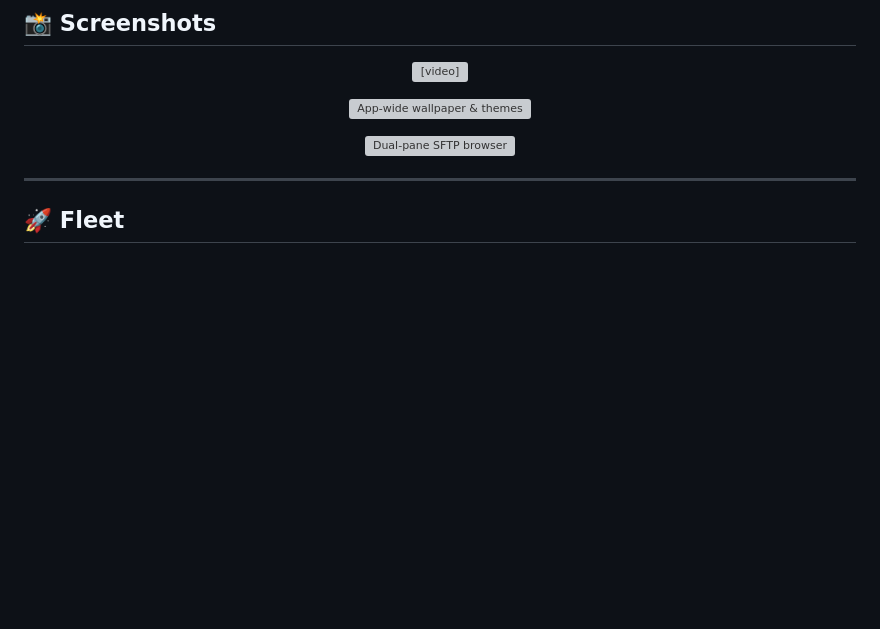
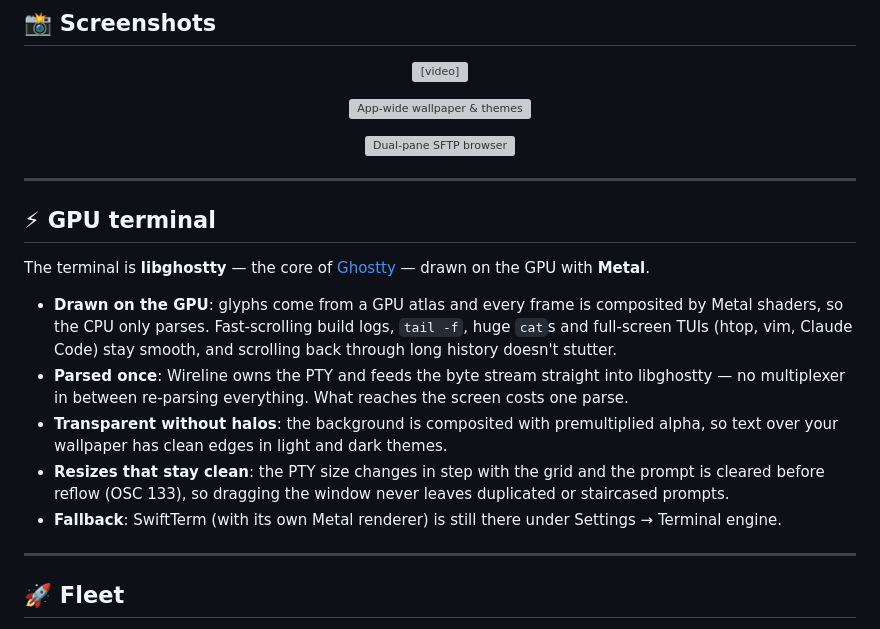
Before and after one commit to almightyYantao/wireline, a Markdown page: README.md, the part around the change. Drawn GitHub-style; blank space fills up the shorter version; grey boxes are pictures that could not be loaded.

Commit message:
README: a GPU terminal section
Co-Authored-By: Claude Opus 5.5 (1M context) <noreply@anthropic.com>

```diff
--- a/README.md
+++ b/README.md
@@ -32,6 +32,18 @@ Wrapped in a native macOS card-and-capsule interface (light and dark themes, can
 <p align="center">
   <img src="docs/image/files.png" width="90%" alt="Dual-pane SFTP browser">
 </p>
+
+---
+
+## ⚡ GPU terminal
+
+The terminal is **libghostty** — the core of [Ghostty](https://ghostty.org) — drawn on the GPU with **Metal**.
+
+- **Drawn on the GPU**: glyphs come from a GPU atlas and every frame is composited by Metal shaders, so the CPU only parses. Fast-scrolling build logs, `tail -f`, huge `cat`s and full-screen TUIs (htop, vim, Claude Code) stay smooth, and scrolling back through long history doesn't stutter.
+- **Parsed once**: Wireline owns the PTY and feeds the byte stream straight into libghostty — no multiplexer in between re-parsing everything. What reaches the screen costs one parse.
+- **Transparent without halos**: the background is composited with premultiplied alpha, so text over your wallpaper has clean edges in light and dark themes.
+- **Resizes that stay clean**: the PTY size changes in step with the grid and the prompt is cleared before reflow (OSC 133), so dragging the window never leaves duplicated or staircased prompts.
+- **Fallback**: SwiftTerm (with its own Metal renderer) is still there under Settings → Terminal engine.
 
 ---
 
```
Also changed, not shown: README.zh-CN.md (+12 -0 lines).
